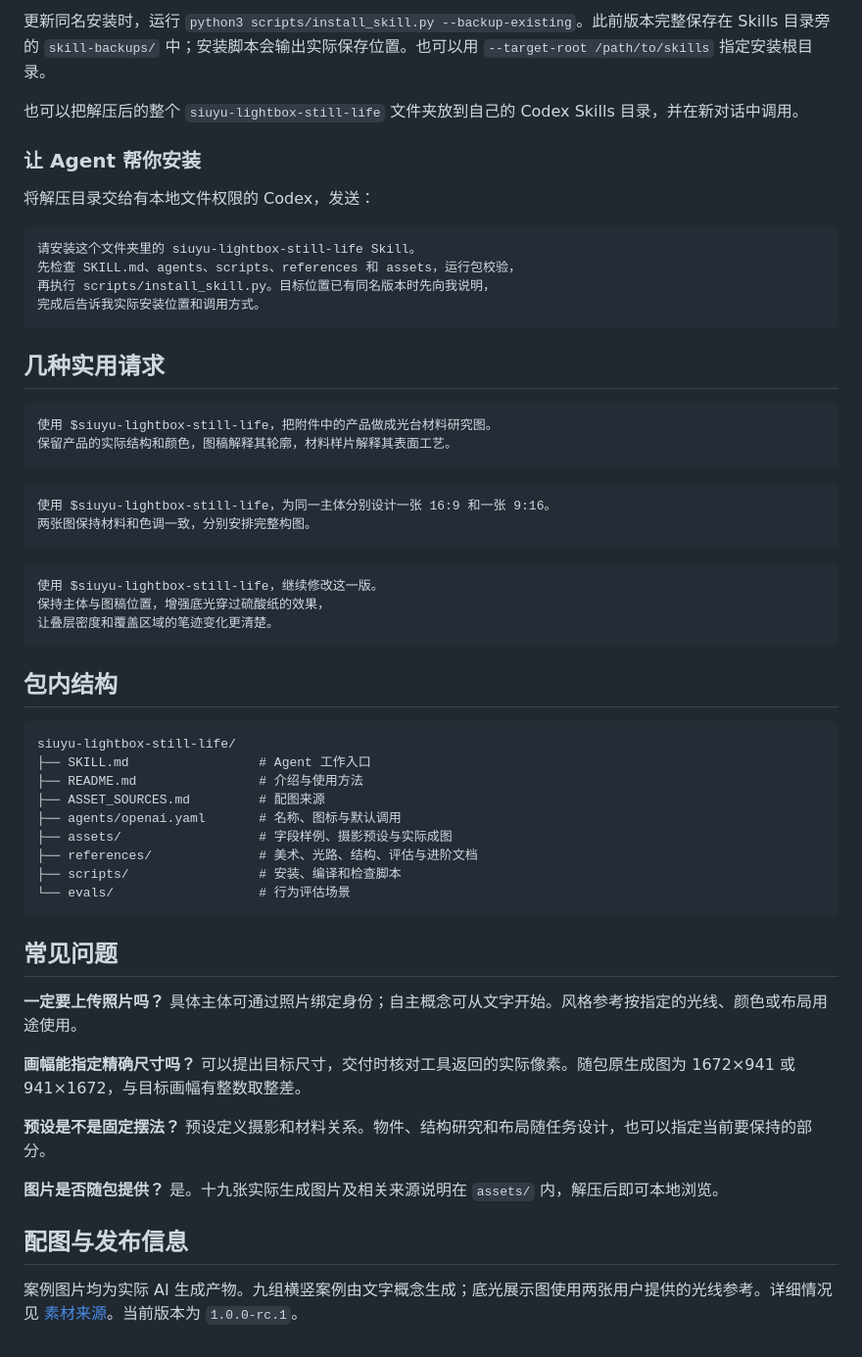
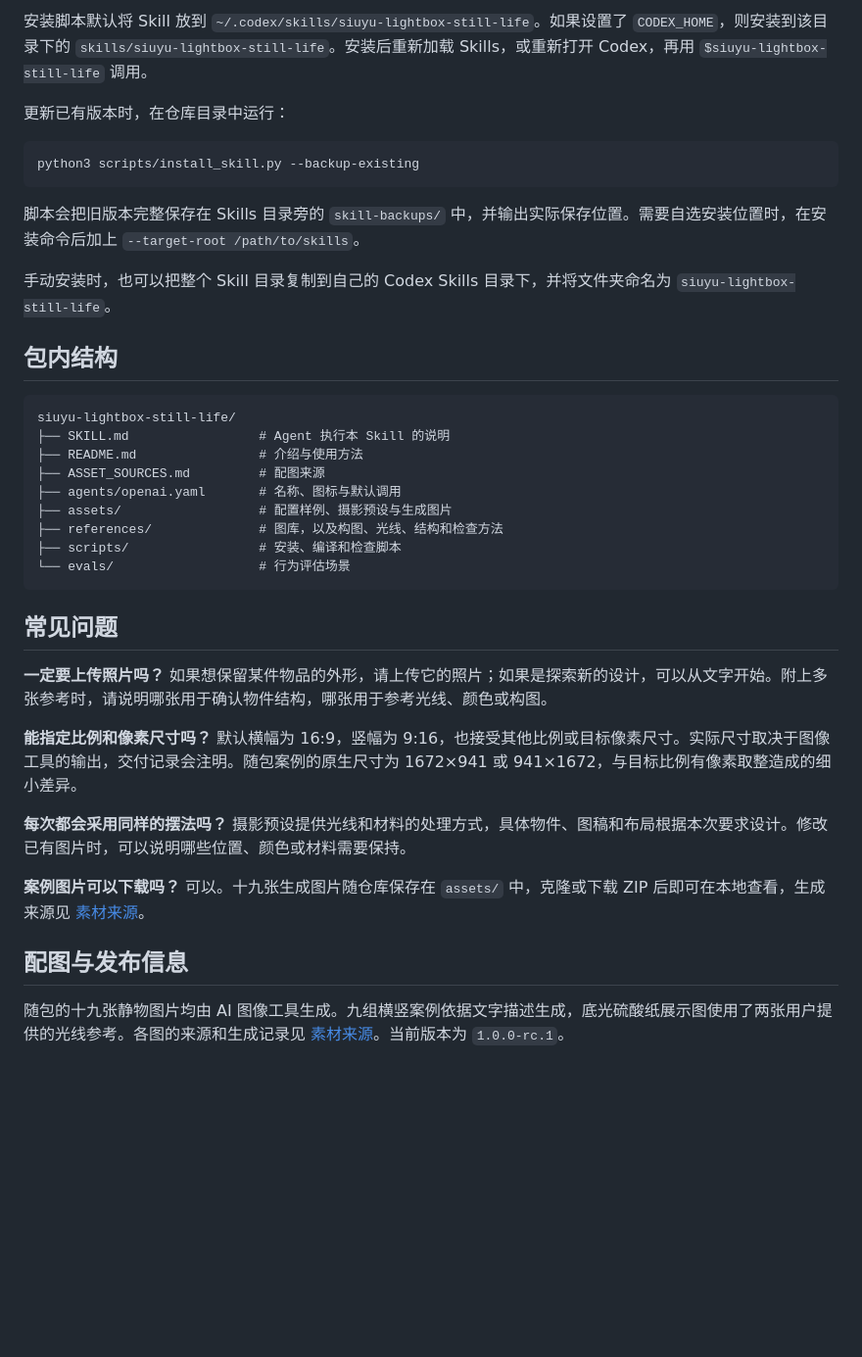
Before and after one commit to masiuyu/siuyu-lightbox-still-life, a Markdown page: README.md, the part around one of its changes. Shown at 98% size. Drawn GitHub-style; blank space fills up the shorter version.

````diff
--- a/README.md
+++ b/README.md
@@ -128,61 +161,40 @@ python3 scripts/install_skill.py
 
-更新同名安装时，运行 `python3 scripts/install_skill.py --backup-existing`。此前版本完整保存在 Skills 目录旁的 `skill-backups/` 中；安装脚本会输出实际保存位置。也可以用 `--target-root /path/to/skills` 指定安装根目录。
+安装脚本默认将 Skill 放到 `~/.codex/skills/siuyu-lightbox-still-life`。如果设置了 `CODEX_HOME`，则安装到该目录下的 `skills/siuyu-lightbox-still-life`。安装后重新加载 Skills，或重新打开 Codex，再用 `$siuyu-lightbox-still-life` 调用。
 
-也可以把解压后的整个 `siuyu-lightbox-still-life` 文件夹放到自己的 Codex Skills 目录，并在新对话中调用。
+更新已有版本时，在仓库目录中运行：
 
-### 让 Agent 帮你安装
-
-将解压目录交给有本地文件权限的 Codex，发送：
-
-```text
-请安装这个文件夹里的 siuyu-lightbox-still-life Skill。
-先检查 SKILL.md、agents、scripts、references 和 assets，运行包校验，
-再执行 scripts/install_skill.py。目标位置已有同名版本时先向我说明，
-完成后告诉我实际安装位置和调用方式。
+```bash
+python3 scripts/install_skill.py --backup-existing
 ```
 
-## 几种实用请求
+脚本会把旧版本完整保存在 Skills 目录旁的 `skill-backups/` 中，并输出实际保存位置。需要自选安装位置时，在安装命令后加上 `--target-root /path/to/skills`。
 
-```text
-使用 $siuyu-lightbox-still-life，把附件中的产品做成光台材料研究图。
-保留产品的实际结构和颜色，图稿解释其轮廓，材料样片解释其表面工艺。
-```
-
-```text
-使用 $siuyu-lightbox-still-life，为同一主体分别设计一张 16:9 和一张 9:16。
-两张图保持材料和色调一致，分别安排完整构图。
-```
-
-```text
-使用 $siuyu-lightbox-still-life，继续修改这一版。
-保持主体与图稿位置，增强底光穿过硫酸纸的效果，
-让叠层密度和覆盖区域的笔迹变化更清楚。
-```
+手动安装时，也可以把整个 Skill 目录复制到自己的 Codex Skills 目录下，并将文件夹命名为 `siuyu-lightbox-still-life`。
 
 ## 包内结构
 
 ```text
 siuyu-lightbox-still-life/
-├── SKILL.md                 # Agent 工作入口
+├── SKILL.md                 # Agent 执行本 Skill 的说明
 ├── README.md                # 介绍与使用方法
 ├── ASSET_SOURCES.md         # 配图来源
 ├── agents/openai.yaml       # 名称、图标与默认调用
-├── assets/                  # 字段样例、摄影预设与实际成图
-├── references/              # 美术、光路、结构、评估与进阶文档
+├── assets/                  # 配置样例、摄影预设与生成图片
+├── references/              # 图库，以及构图、光线、结构和检查方法
 ├── scripts/                 # 安装、编译和检查脚本
 └── evals/                   # 行为评估场景
 ```
 
 ## 常见问题
 
-**一定要上传照片吗？** 具体主体可通过照片绑定身份；自主概念可从文字开始。风格参考按指定的光线、颜色或布局用途使用。
+**一定要上传照片吗？** 如果想保留某件物品的外形，请上传它的照片；如果是探索新的设计，可以从文字开始。附上多张参考时，请说明哪张用于确认物件结构，哪张用于参考光线、颜色或构图。
 
-**画幅能指定精确尺寸吗？** 可以提出目标尺寸，交付时核对工具返回的实际像素。随包原生成图为 1672×941 或 941×1672，与目标画幅有整数取整差。
+**能指定比例和像素尺寸吗？** 默认横幅为 16:9，竖幅为 9:16，也接受其他比例或目标像素尺寸。实际尺寸取决于图像工具的输出，交付记录会注明。随包案例的原生尺寸为 1672×941 或 941×1672，与目标比例有像素取整造成的细小差异。
 
-**预设是不是固定摆法？** 预设定义摄影和材料关系。物件、结构研究和布局随任务设计，也可以指定当前要保持的部分。
+**每次都会采用同样的摆法吗？** 摄影预设提供光线和材料的处理方式，具体物件、图稿和布局根据本次要求设计。修改已有图片时，可以说明哪些位置、颜色或材料需要保持。
 
-**图片是否随包提供？** 是。十九张实际生成图片及相关来源说明在 `assets/` 内，解压后即可本地浏览。
+**案例图片可以下载吗？** 可以。十九张生成图片随仓库保存在 `assets/` 中，克隆或下载 ZIP 后即可在本地查看，生成来源见 [素材来源](ASSET_SOURCES.md)。
 
 ## 配图与发布信息
 
-案例图片均为实际 AI 生成产物。九组横竖案例由文字概念生成；底光展示图使用两张用户提供的光线参考。详细情况见 [素材来源](ASSET_SOURCES.md)。当前版本为 `1.0.0-rc.1`。
+随包的十九张静物图片均由 AI 图像工具生成。九组横竖案例依据文字描述生成，底光硫酸纸展示图使用了两张用户提供的光线参考。各图的来源和生成记录见 [素材来源](ASSET_SOURCES.md)。当前版本为 `1.0.0-rc.1`。
````
Also changed, not shown: other parts of README.md (+84 -51 lines).
